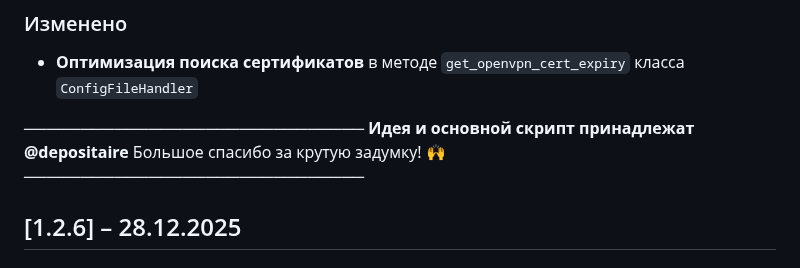
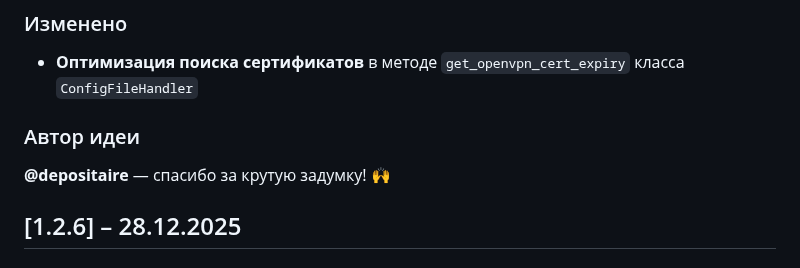
Before and after one commit to Kirito0098/AdminAntizapret, a Markdown page: CHANGELOG.md, the part around the change. GitHub-like rendering.

```diff
--- a/CHANGELOG.md
+++ b/CHANGELOG.md
@@ -14,10 +14,9 @@
 
 - **Оптимизация поиска сертификатов** в методе `get_openvpn_cert_expiry` класса `ConfigFileHandler`
 
-──────────────────────────────
-**Идея и основной скрипт принадлежат @depositaire**
-Большое спасибо за крутую задумку! 🙌
-──────────────────────────────
+### Автор идеи
+
+**@depositaire** — спасибо за крутую задумку! 🙌
 
 ## [1.2.6] – 28.12.2025
 
```
